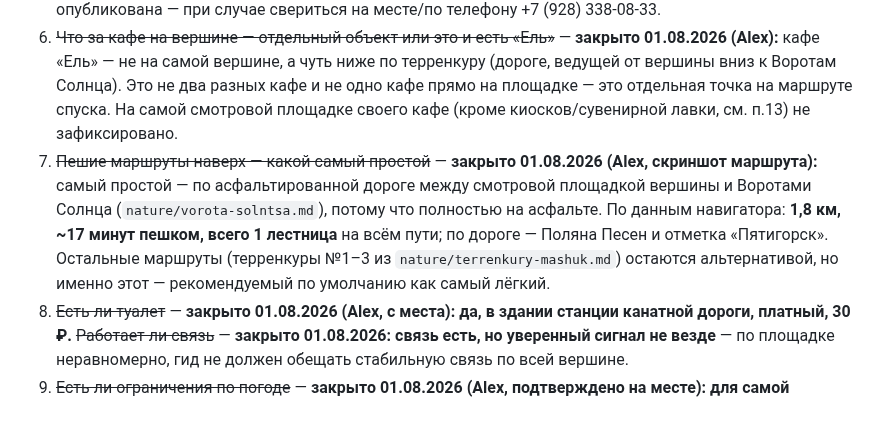
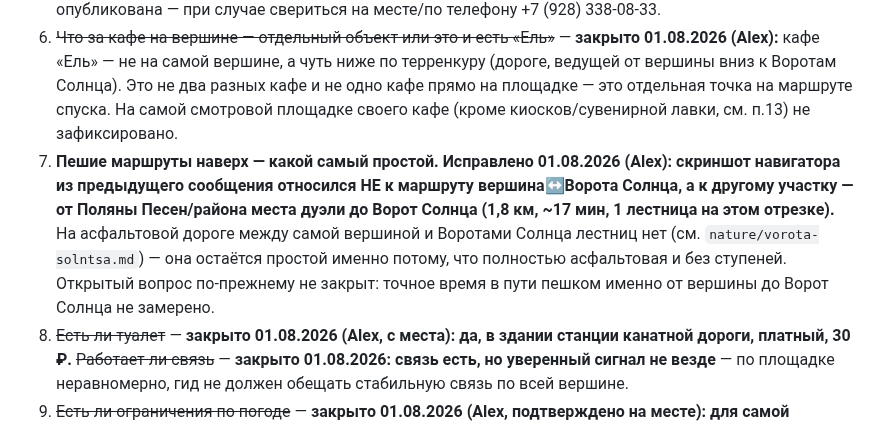
Before and after one commit to alexthebeijinger-cmd/kmv_guide, a Markdown page: knowledge/nature/mashuk-vershina.md, the part around the change. Drawn GitHub-style.

Commit message:
mashuk-vershina: исправлена ошибка — скриншот маршрута был не про вершину-Ворота Солнца, а про другой участок

```diff
--- a/knowledge/nature/mashuk-vershina.md
+++ b/knowledge/nature/mashuk-vershina.md
@@ -127,7 +127,7 @@ updated: "2026-08-01"
 4. ~~Длина канатной дороги~~ — **закрыто 29.07.2026:** 964 м, официальный сайт (та же цифра, что уже была в `mashuk-kanatka.md`).
 5. ~~Актуальные цена и режим канатки~~ — **в основном закрыто 29.07.2026:** режим 09:00–21:00 ежедневно и телефон подтверждены официальным сайтом; точная актуальная цена на сайте напрямую не опубликована — при случае свериться на месте/по телефону +7 (928) 338-08-33.
 6. ~~Что за кафе на вершине — отдельный объект или это и есть «Ель»~~ — **закрыто 01.08.2026 (Alex):** кафе «Ель» — не на самой вершине, а чуть ниже по терренкуру (дороге, ведущей от вершины вниз к Воротам Солнца). Это не два разных кафе и не одно кафе прямо на площадке — это отдельная точка на маршруте спуска. На самой смотровой площадке своего кафе (кроме киосков/сувенирной лавки, см. п.13) не зафиксировано.
-7. ~~Пешие маршруты наверх — какой самый простой~~ — **закрыто 01.08.2026 (Alex, скриншот маршрута):** самый простой — по асфальтированной дороге между смотровой площадкой вершины и Воротами Солнца (`nature/vorota-solntsa.md`), потому что полностью на асфальте. По данным навигатора: **1,8 км, ~17 минут пешком, всего 1 лестница** на всём пути; по дороге — Поляна Песен и отметка «Пятигорск». Остальные маршруты (терренкуры №1–3 из `nature/terrenkury-mashuk.md`) остаются альтернативой, но именно этот — рекомендуемый по умолчанию как самый лёгкий.
+7. **Пешие маршруты наверх — какой самый простой.** **Исправлено 01.08.2026 (Alex): скриншот навигатора из предыдущего сообщения относился НЕ к маршруту вершина↔Ворота Солнца, а к другому участку — от Поляны Песен/района места дуэли до Ворот Солнца (1,8 км, ~17 мин, 1 лестница на этом отрезке).** На асфальтовой дороге между самой вершиной и Воротами Солнца лестниц нет (см. `nature/vorota-solntsa.md`) — она остаётся простой именно потому, что полностью асфальтовая и без ступеней. Открытый вопрос по-прежнему не закрыт: точное время в пути пешком именно от вершины до Ворот Солнца не замерено.
 8. ~~Есть ли туалет~~ — **закрыто 01.08.2026 (Alex, с места): да, в здании станции канатной дороги, платный, 30 ₽.** ~~Работает ли связь~~ — **закрыто 01.08.2026: связь есть, но уверенный сигнал не везде** — по площадке неравномерно, гид не должен обещать стабильную связь по всей вершине.
 9. ~~Есть ли ограничения по погоде~~ — **закрыто 01.08.2026 (Alex, подтверждено на месте): для самой вершины ограничений нет.** (Канатка может останавливаться отдельно по погоде — см. `history/mashuk-kanatka.md`, это не относится к самой вершине как месту.)
 10. ~~Продают ли на вершине или у нижней станции заготовки табличек, гвозди, молоток~~ — **закрыто 01.08.2026 (Alex, с места): нет, ничего не продают и не выдают.** Табличку, молоток и гвозди нужно привозить полностью с собой. Важно для подачи гидом: сценарий «повесить свою табличку» нужно явно предварять этим предупреждением заранее, а не на месте.
```
